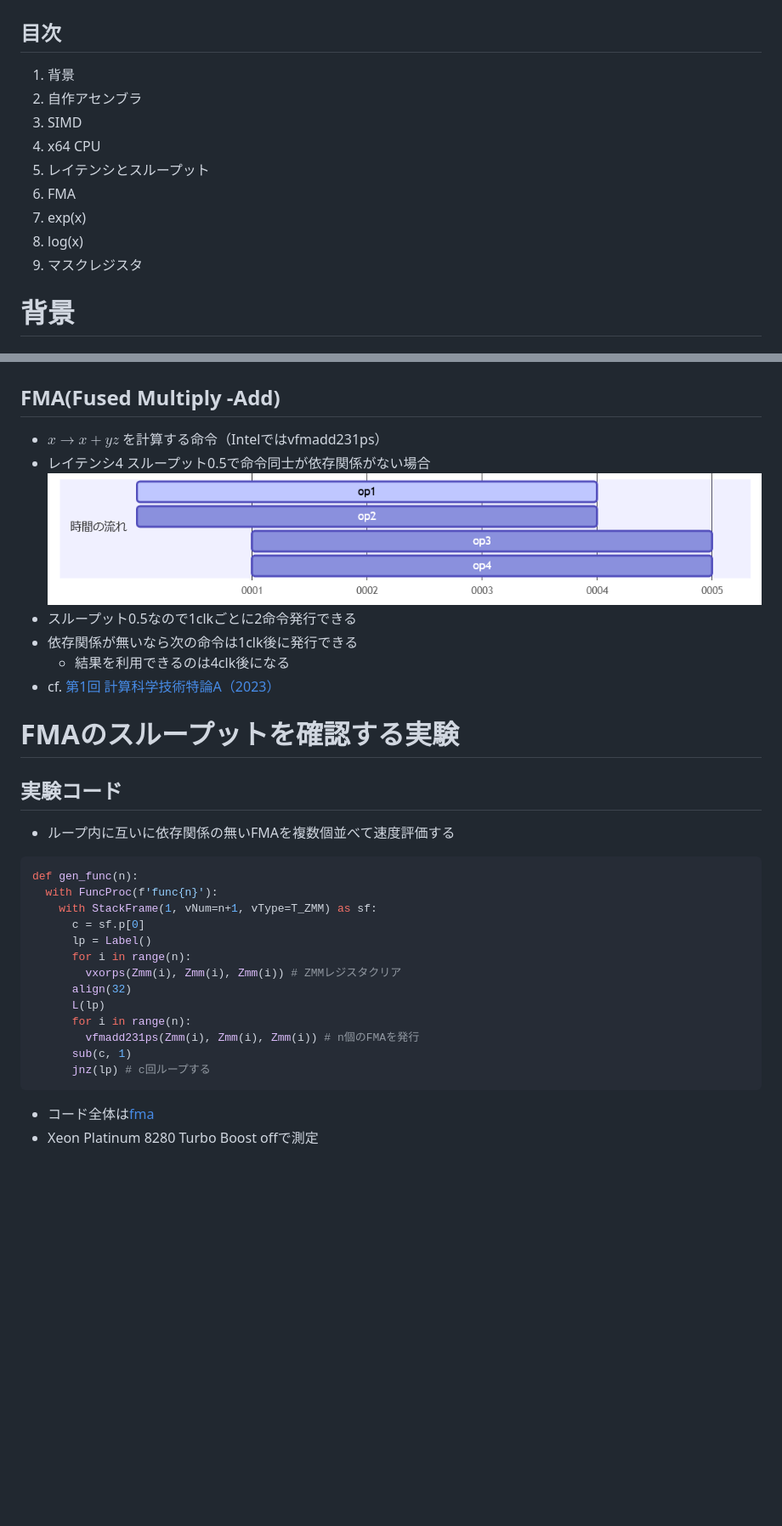
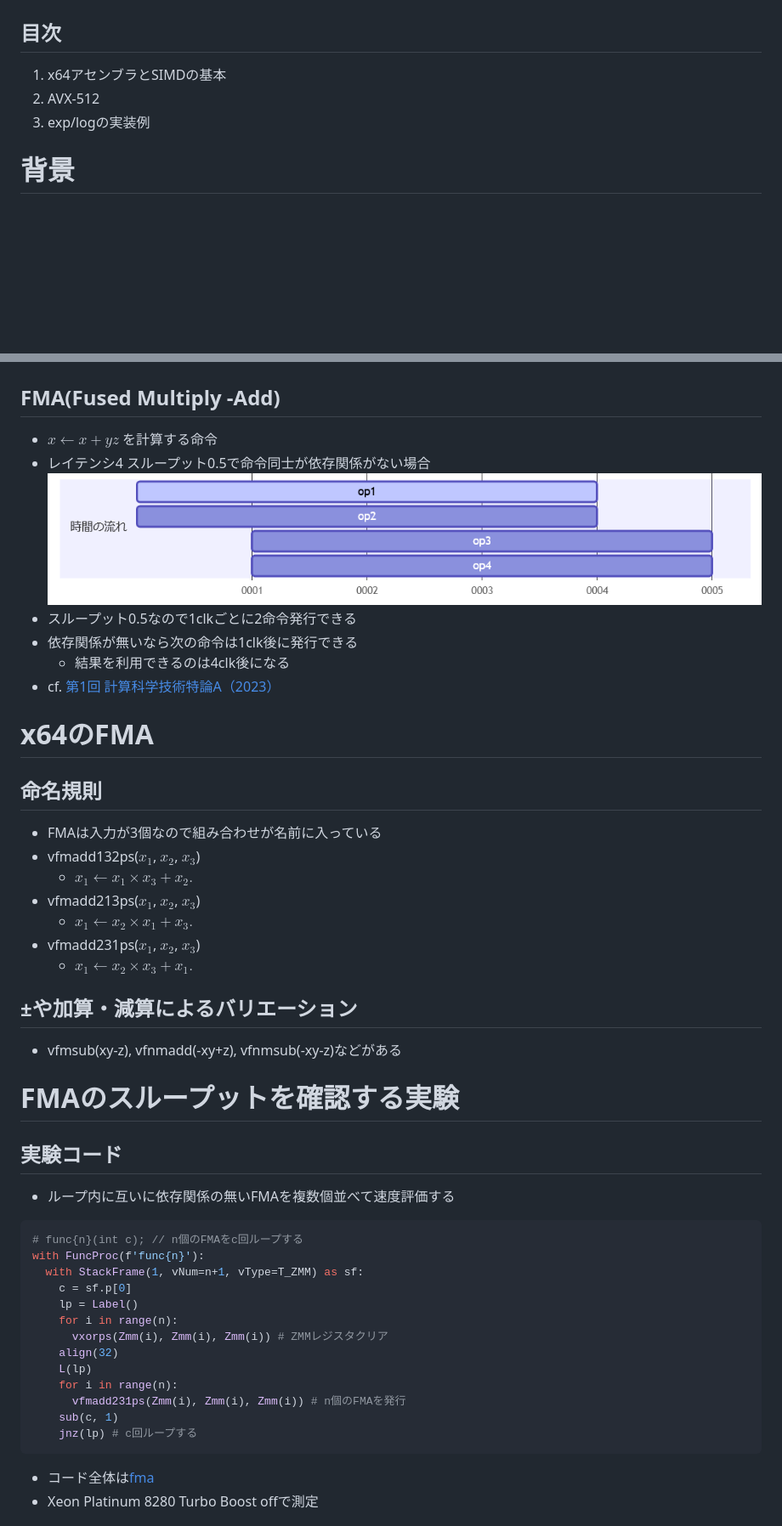
Before and after one commit to herumi/opti, a Markdown page: doc/riken2023/readme.md, 2 parts joined by grey strips. Shown at 85% size. Drawn GitHub-style; blank space fills up the shorter version.

````diff
--- a/doc/riken2023/readme.md
+++ b/doc/riken2023/readme.md
@@ -73,15 +73,9 @@ _class: title
 
 # 概要
 ## 目次
-1. 背景
-1. 自作アセンブラ
-1. SIMD
-1. x64 CPU
-1. レイテンシとスループット
-1. FMA
-1. exp(x)
-1. log(x)
-1. マスクレジスタ
+1. x64アセンブラとSIMDの基本
+1. AVX-512
+1. exp/logの実装例
 
 # 背景
 ## 優れたライブラリやツールは沢山ある
@@ -295,7 +292,7 @@ SIZE(add_avx512) # Linux用GASで関数のサイズを設定する
 
 # スループットの例
 ## FMA(Fused Multiply -Add)
-- $x \rightarrow x + yz$ を計算する命令（Intelではvfmadd231ps）
+- $x \leftarrow x + yz$ を計算する命令
 - レイテンシ4 スループット0.5で命令同士が依存関係がない場合
  ![width:1000px](images/20230613-175628.png)
 - スループット0.5なので1clkごとに2命令発行できる
@@ -303,23 +300,35 @@ SIZE(add_avx512) # Linux用GASで関数のサイズを設定する
   - 結果を利用できるのは4clk後になる
 - cf. [第1回 計算科学技術特論A（2023）](https://www.docswell.com/s/2300203199/KJLL2G-2023-04-12-102338#p41)
 
+# x64のFMA
+## 命名規則
+- FMAは入力が3個なので組み合わせが名前に入っている
+- vfmadd132ps($x_1$, $x_2$, $x_3$)
+  - $x_1 \leftarrow x_1 \times x_3 + x_2.$
+- vfmadd213ps($x_1$, $x_2$, $x_3$)
+  - $x_1 \leftarrow x_2 \times x_1 + x_3.$
+- vfmadd231ps($x_1$, $x_2$, $x_3$)
+  - $x_1 \leftarrow x_2 \times x_3 + x_1.$
+## ±や加算・減算によるバリエーション
+- vfmsub(xy-z), vfnmadd(-xy+z), vfnmsub(-xy-z)などがある
+
 # FMAのスループットを確認する実験
 ## 実験コード
 - ループ内に互いに依存関係の無いFMAを複数個並べて速度評価する
 ```python
-def gen_func(n):
-  with FuncProc(f'func{n}'):
-    with StackFrame(1, vNum=n+1, vType=T_ZMM) as sf:
-      c = sf.p[0]
-      lp = Label()
-      for i in range(n):
-        vxorps(Zmm(i), Zmm(i), Zmm(i)) # ZMMレジスタクリア
-      align(32)
-      L(lp)
-      for i in range(n):
-        vfmadd231ps(Zmm(i), Zmm(i), Zmm(i)) # n個のFMAを発行
-      sub(c, 1)
-      jnz(lp) # c回ループする
+# func{n}(int c); // n個のFMAをc回ループする
+with FuncProc(f'func{n}'):
+  with StackFrame(1, vNum=n+1, vType=T_ZMM) as sf:
+    c = sf.p[0]
+    lp = Label()
+    for i in range(n):
+      vxorps(Zmm(i), Zmm(i), Zmm(i)) # ZMMレジスタクリア
+    align(32)
+    L(lp)
+    for i in range(n):
+      vfmadd231ps(Zmm(i), Zmm(i), Zmm(i)) # n個のFMAを発行
+    sub(c, 1)
+    jnz(lp) # c回ループする
 ```
 - コード全体は[fma](https://github.com/herumi/misc/tree/main/fma)
 - Xeon Platinum 8280 Turbo Boost offで測定
````
Also changed, not shown: other parts of doc/riken2023/readme.md (+35 -27 lines).
